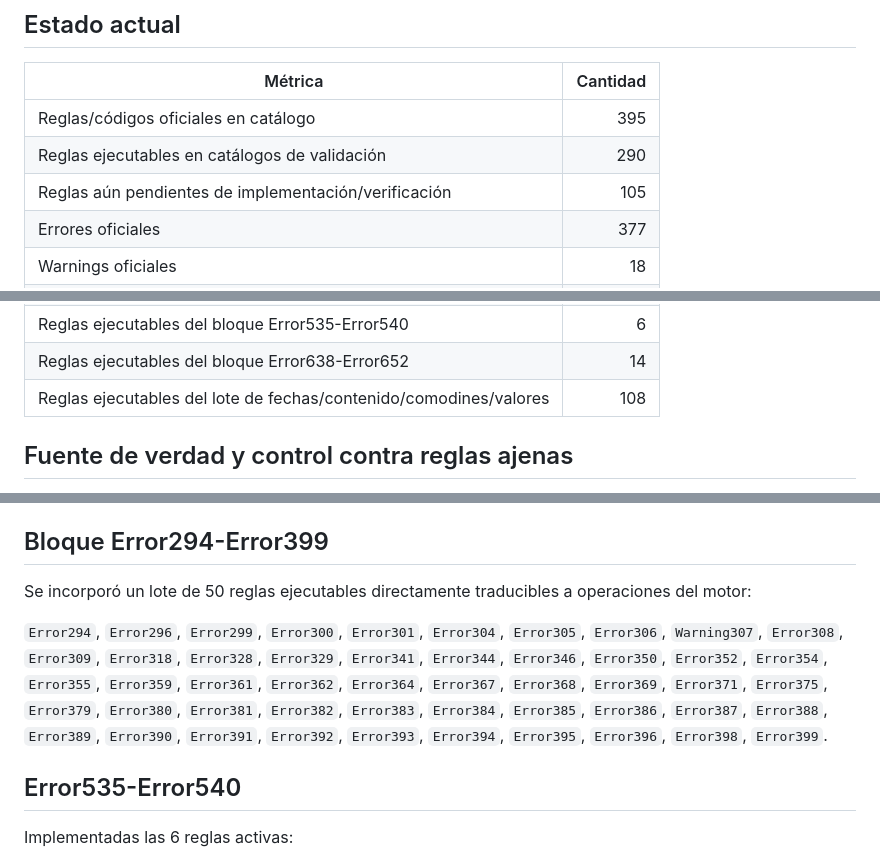
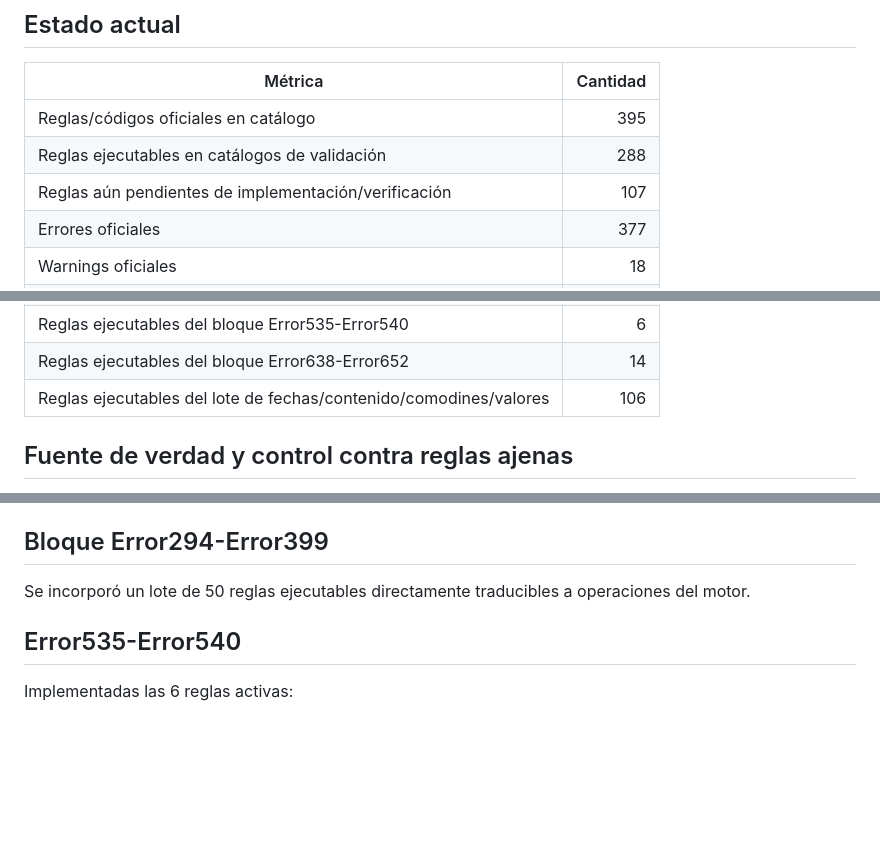
Before and after one commit to fulgencio-09/VALIDADOR-RESOLUCION-202, a Markdown page: docs/rules-coverage.md, 3 parts joined by grey strips. Rendered like a GitHub page; blank space fills up the shorter version.

Commit message:
docs(res202): correct core batch coverage count

```diff
--- a/docs/rules-coverage.md
+++ b/docs/rules-coverage.md
@@ -7,8 +7,8 @@ Fuente única: `Lineamientos-anexo-tecnico-res-202-2021-v8.xlsx`, hoja `Lineamie
 | Métrica | Cantidad |
 |---|---:|
 | Reglas/códigos oficiales en catálogo | 395 |
-| Reglas ejecutables en catálogos de validación | 290 |
-| Reglas aún pendientes de implementación/verificación | 105 |
+| Reglas ejecutables en catálogos de validación | 288 |
+| Reglas aún pendientes de implementación/verificación | 107 |
 | Errores oficiales | 377 |
 | Warnings oficiales | 18 |
 | Reglas ejecutables del rango Error020-Error096 | 33 |
@@ -18,7 +18,7 @@ Fuente única: `Lineamientos-anexo-tecnico-res-202-2021-v8.xlsx`, hoja `Lineamie
 | Reglas ejecutables del bloque Error294-Error399 | 50 |
 | Reglas ejecutables del bloque Error535-Error540 | 6 |
 | Reglas ejecutables del bloque Error638-Error652 | 14 |
-| Reglas ejecutables del lote de fechas/contenido/comodines/valores | 108 |
+| Reglas ejecutables del lote de fechas/contenido/comodines/valores | 106 |
 
 ## Fuente de verdad y control contra reglas ajenas
 
@@ -78,9 +78,7 @@ Implementadas:
 
 ## Bloque Error294-Error399
 
-Se incorporó un lote de 50 reglas ejecutables directamente traducibles a operaciones del motor:
-
-`Error294`, `Error296`, `Error299`, `Error300`, `Error301`, `Error304`, `Error305`, `Error306`, `Warning307`, `Error308`, `Error309`, `Error318`, `Error328`, `Error329`, `Error341`, `Error344`, `Error346`, `Error350`, `Error352`, `Error354`, `Error355`, `Error359`, `Error361`, `Error362`, `Error364`, `Error367`, `Error368`, `Error369`, `Error371`, `Error375`, `Error379`, `Error380`, `Error381`, `Error382`, `Error383`, `Error384`, `Error385`, `Error386`, `Error387`, `Error388`, `Error389`, `Error390`, `Error391`, `Error392`, `Error393`, `Error394`, `Error395`, `Error396`, `Error398`, `Error399`.
+Se incorporó un lote de 50 reglas ejecutables directamente traducibles a operaciones del motor.
 
 ## Error535-Error540
 
```
Also changed, not shown: other parts of docs/rules-coverage.md (+2 -2 lines).
